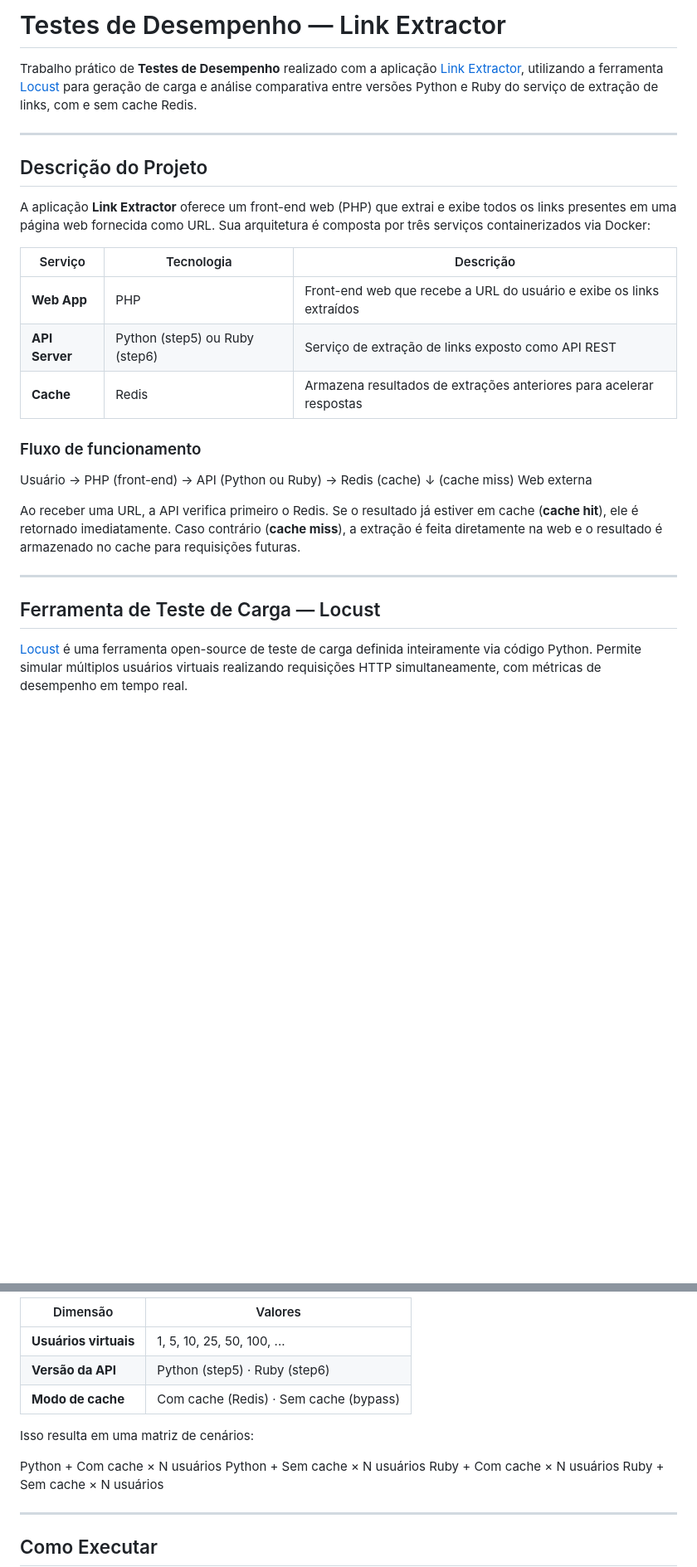
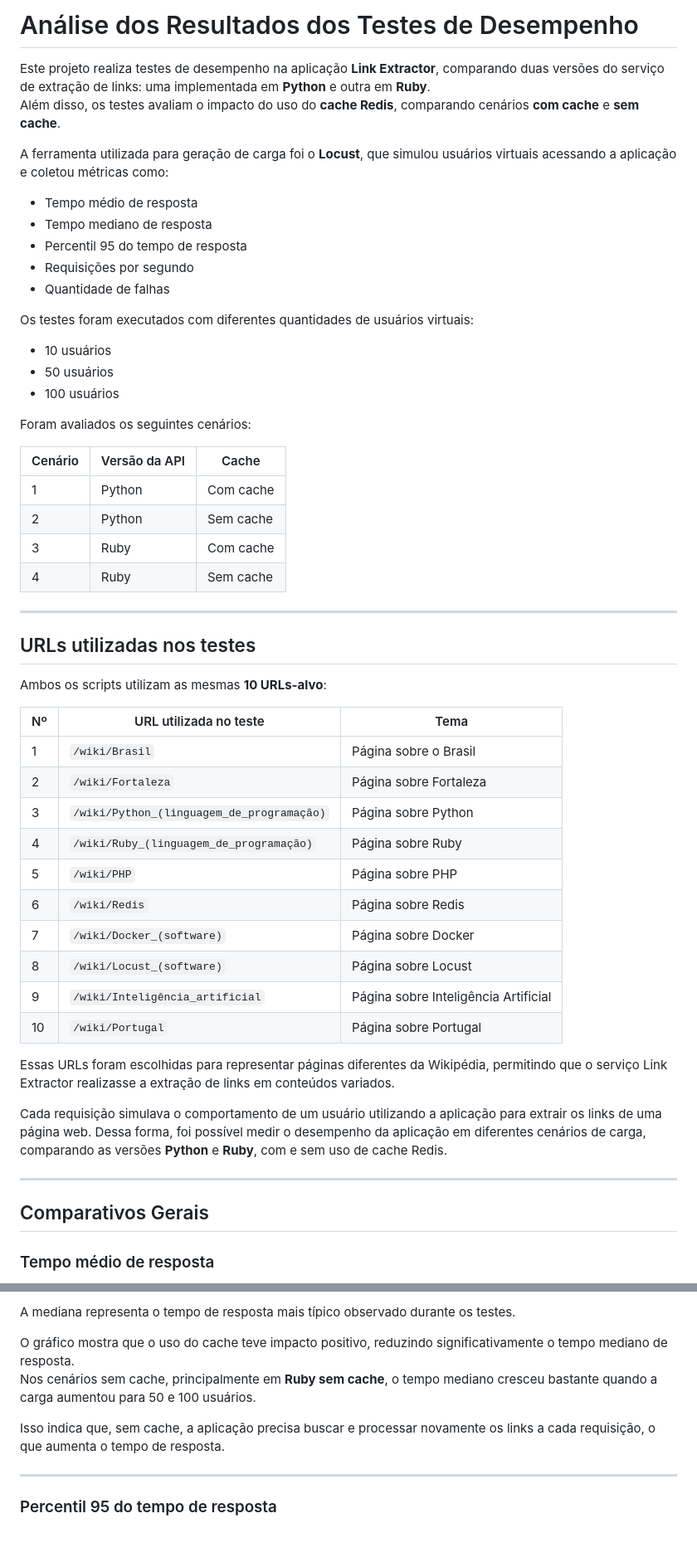
Before and after one commit to alanisaguiar/Testes-de-desempenho-link-extractor, a Markdown page: README.md, 2 parts joined by grey strips. Shown at 83% size. Drawn GitHub-style; blank space fills up the shorter version.

```diff
--- a/README.md
+++ b/README.md
@@ -1,29 +1,56 @@
-# Testes de Desempenho — Link Extractor
+# Análise dos Resultados dos Testes de Desempenho
 
-Trabalho prático de **Testes de Desempenho** realizado com a aplicação [Link Extractor](https://github.com/ibnesayeed/linkextractor), utilizando a ferramenta [Locust](https://locust.io/) para geração de carga e análise comparativa entre versões Python e Ruby do serviço de extração de links, com e sem cache Redis.
+Este projeto realiza testes de desempenho na aplicação **Link Extractor**, comparando duas versões do serviço de extração de links: uma implementada em **Python** e outra em **Ruby**.
+Além disso, os testes avaliam o impacto do uso do **cache Redis**, comparando cenários **com cache** e **sem cache**.
+
+A ferramenta utilizada para geração de carga foi o **Locust**, que simulou usuários virtuais acessando a aplicação e coletou métricas como:
+
+- Tempo médio de resposta
+- Tempo mediano de resposta
+- Percentil 95 do tempo de resposta
+- Requisições por segundo
+- Quantidade de falhas
+
+Os testes foram executados com diferentes quantidades de usuários virtuais:
+
+- 10 usuários
+- 50 usuários
+- 100 usuários
+
+Foram avaliados os seguintes cenários:
+
+| Cenário | Versão da API | Cache |
+|---|---|---|
+| 1 | Python | Com cache |
+| 2 | Python | Sem cache |
+| 3 | Ruby | Com cache |
+| 4 | Ruby | Sem cache |
 
 ---
 
-## Descrição do Projeto
+## URLs utilizadas nos testes
+Ambos os scripts utilizam as mesmas **10 URLs-alvo**:
 
-A aplicação **Link Extractor** oferece um front-end web (PHP) que extrai e exibe todos os links presentes em uma página web fornecida como URL. Sua arquitetura é composta por três serviços containerizados via Docker:
+| Nº | URL utilizada no teste | Tema |
+|---|---|---|
+| 1 | `/wiki/Brasil` | Página sobre o Brasil |
+| 2 | `/wiki/Fortaleza` | Página sobre Fortaleza |
+| 3 | `/wiki/Python_(linguagem_de_programação)` | Página sobre Python |
+| 4 | `/wiki/Ruby_(linguagem_de_programação)` | Página sobre Ruby |
+| 5 | `/wiki/PHP` | Página sobre PHP |
+| 6 | `/wiki/Redis` | Página sobre Redis |
+| 7 | `/wiki/Docker_(software)` | Página sobre Docker |
+| 8 | `/wiki/Locust_(software)` | Página sobre Locust |
+| 9 | `/wiki/Inteligência_artificial` | Página sobre Inteligência Artificial |
+| 10 | `/wiki/Portugal` | Página sobre Portugal |
 
-| Serviço | Tecnologia | Descrição |
-|---------|-----------|-----------|
-| **Web App** | PHP | Front-end web que recebe a URL do usuário e exibe os links extraídos |
-| **API Server** | Python (step5) ou Ruby (step6) | Serviço de extração de links exposto como API REST |
-| **Cache** | Redis | Armazena resultados de extrações anteriores para acelerar respostas |
+Essas URLs foram escolhidas para representar páginas diferentes da Wikipédia, permitindo que o serviço Link Extractor realizasse a extração de links em conteúdos variados.
 
-### Fluxo de funcionamento
-Usuário → PHP (front-end) → API (Python ou Ruby) → Redis (cache)
-↓ (cache miss)
-Web externa
-
-Ao receber uma URL, a API verifica primeiro o Redis. Se o resultado já estiver em cache (**cache hit**), ele é retornado imediatamente. Caso contrário (**cache miss**), a extração é feita diretamente na web e o resultado é armazenado no cache para requisições futuras.
+Cada requisição simulava o comportamento de um usuário utilizando a aplicação para extrair os links de uma página web. Dessa forma, foi possível medir o desempenho da aplicação em diferentes cenários de carga, comparando as versões **Python** e **Ruby**, com e sem uso de cache Redis.
 
 ---
 
-## Ferramenta de Teste de Carga — Locust
+## Comparativos Gerais
 
-[Locust](https://locust.io/) é uma ferramenta open-source de teste de carga definida inteiramente via código Python. Permite simular múltiplos usuários virtuais realizando requisições HTTP simultaneamente, com métricas de desempenho em tempo real.
+### Tempo médio de resposta
 
@@ -73,18 +71,12 @@ Os testes variaram três dimensões:
 
-| Dimensão | Valores |
-|----------|---------|
-| **Usuários virtuais** | 1, 5, 10, 25, 50, 100, ... |
-| **Versão da API** | Python (step5) · Ruby (step6) |
-| **Modo de cache** | Com cache (Redis) · Sem cache (bypass) |
+A mediana representa o tempo de resposta mais típico observado durante os testes.
 
-Isso resulta em uma matriz de cenários:
+O gráfico mostra que o uso do cache teve impacto positivo, reduzindo significativamente o tempo mediano de resposta.
+Nos cenários sem cache, principalmente em **Ruby sem cache**, o tempo mediano cresceu bastante quando a carga aumentou para 50 e 100 usuários.
 
-Python + Com cache    × N usuários
-Python + Sem cache    × N usuários
-Ruby   + Com cache    × N usuários
-Ruby   + Sem cache    × N usuários
+Isso indica que, sem cache, a aplicação precisa buscar e processar novamente os links a cada requisição, o que aumenta o tempo de resposta.
 
 ---
 
-## Como Executar
+### Percentil 95 do tempo de resposta
 
```
Also changed, not shown: other parts of README.md (+139 -79 lines).
